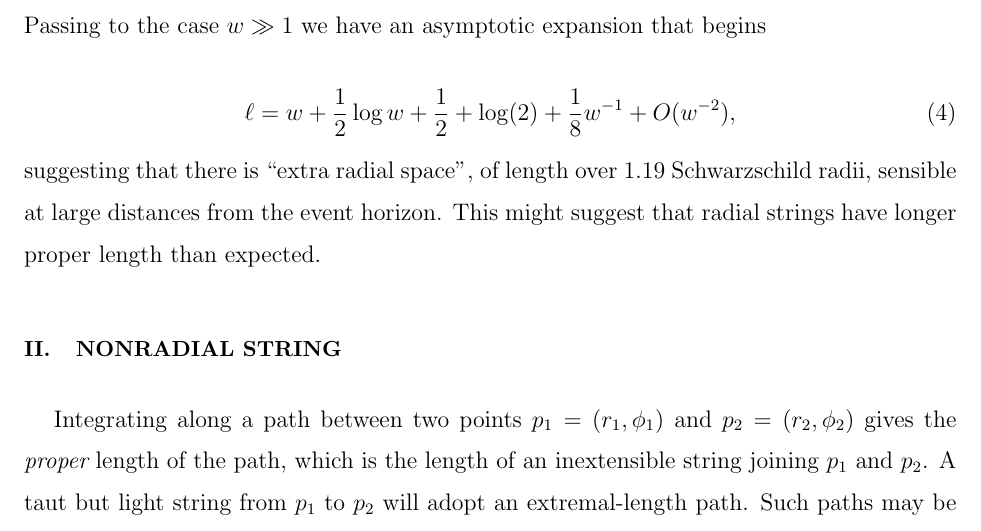
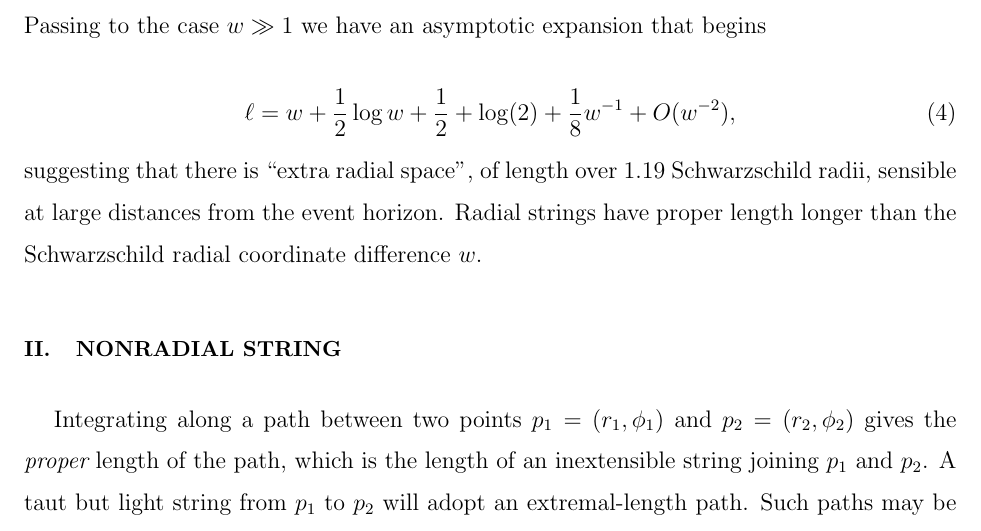
Before and after one commit to RobinHankin/string, a LaTeX paper (string_jpam.tex): part of page 3 of 13, cut so that both start at the same text. Compiled offline with pdfLaTeX; a missing bibliography style is replaced by a similar one.

Commit message:
fixes #8

```diff
--- a/string_jpam.tex
+++ b/string_jpam.tex
@@ -130,8 +130,8 @@ case $w\gg 1$ we have an asymptotic expansion that begins
 
 \noindent suggesting that there is ``extra radial space'', of length
 over $1.19$ Schwarzschild radii, sensible at large distances from the
-event horizon.  This might suggest that radial strings have longer
-proper length than expected.
+event horizon.  Radial strings have proper length longer than the
+Schwarzschild radial coordinate difference $w$.
 
 \section{Nonradial string}
 Integrating along a path between two
```
